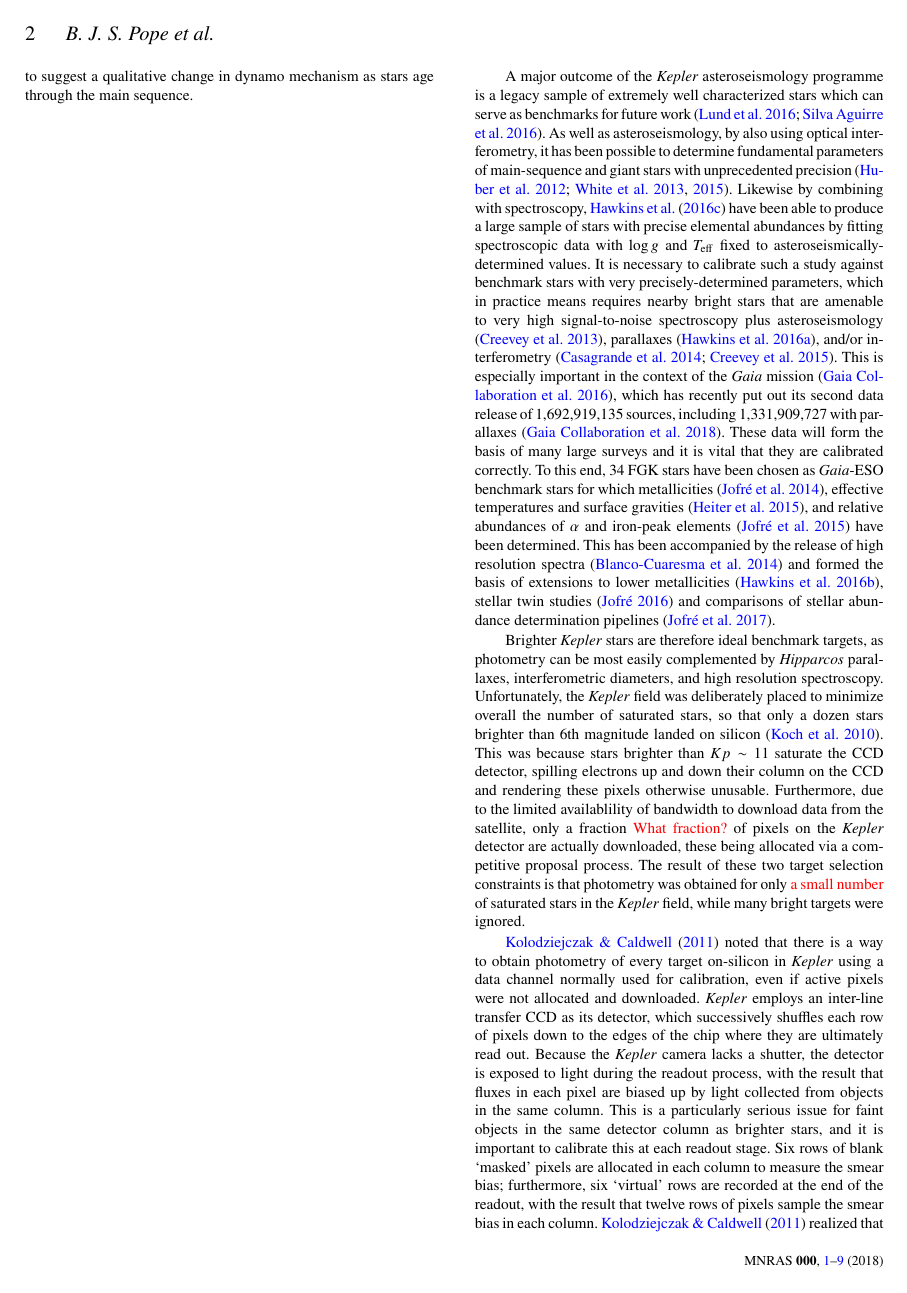
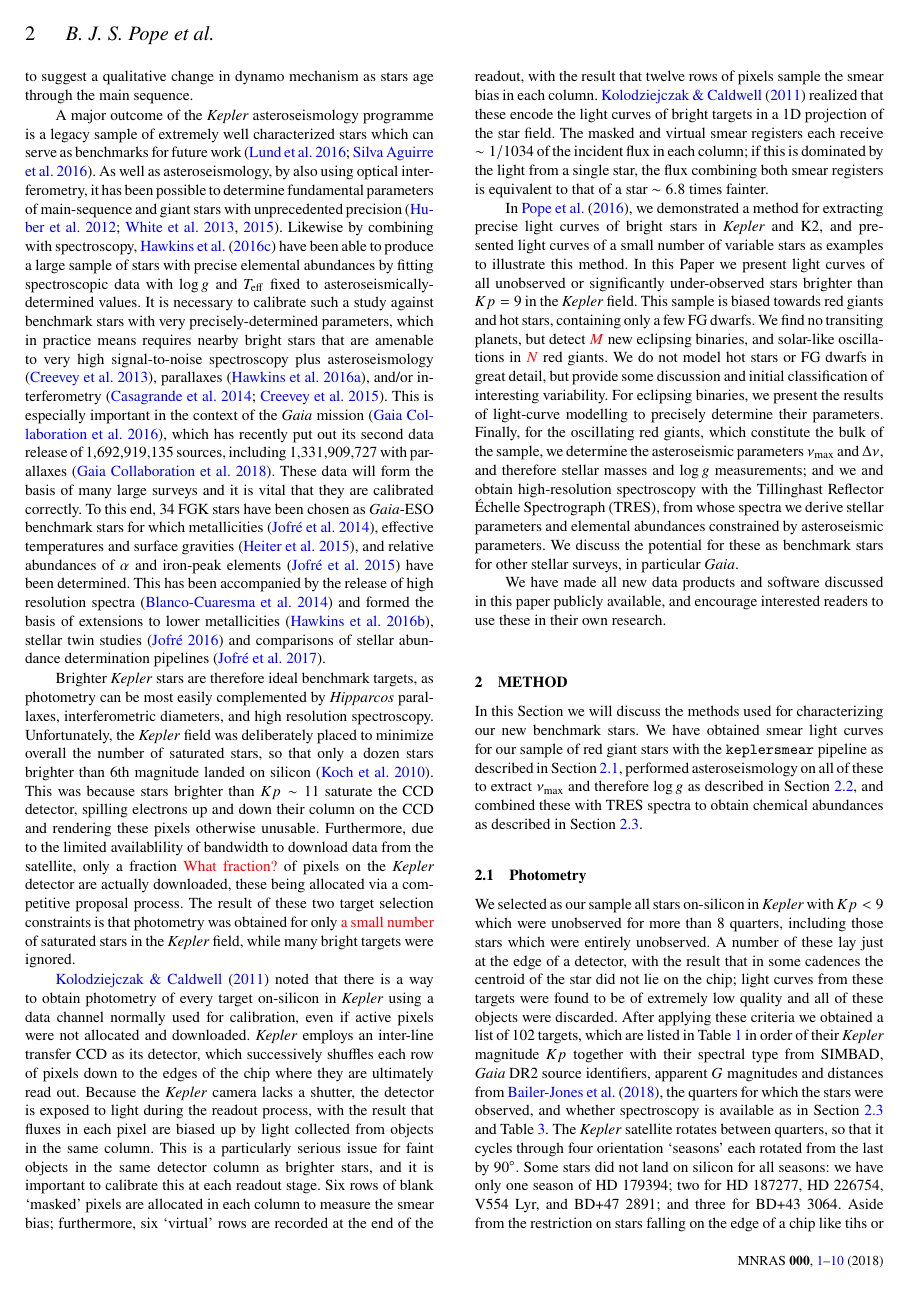
Before and after one commit to benjaminpope/smearcampaign, a LaTeX paper (paper/ms.tex): page 2 of 12 before the commit and page 2 of 11 after it. Compiled offline with pdfLaTeX; a LaTeX package or settings file that is missing is left out.

Commit message:
remove newpage

```diff
--- a/paper/ms.tex
+++ b/paper/ms.tex
@@ -139,7 +139,7 @@ asteroseismology -- techniques: photometric -- stars: variable: general
 
 The \kepler Space Telescope, operated by NASA, was launched in 2009 to obtain photometry of hundreds of thousands of stars in a field in Cygnus-Lyra, in order to detect a statistically-useful sample of transiting exoplanets \citep{2010Sci...327..977B}. It achieved this primary goal, showing that exoplanets are common around Sun-like stars \citep{2013ApJ...766...81F,2013PNAS..11019273P,2014ApJ...795...64F}, though with the failure of two reaction wheels, the mission was cut short and there remain substantial uncertainties on these estimates. \kepler was revived as a two-wheeled mission, K2, with its third axis balanced against solar radiation pressure. K2 is therefore constrained to point in the ecliptic plane, which it surveys in a succession of $\sim 80$~day Campaigns. In this paper, we will deal exclusively with data from the nominal \kepler mission before this change.
 
-Beyond searching for planets, \kepler has revolutionized the field of asteroseismology \citep{2010PASP..122..131G}. It has yielded the first detection of gravity-mode period spacings in a red giant \citep{rggmodes}, enabling probes of interior rotation of red giants \citep{rggmoderotation} and distinguishing between hydrogen- and helium-burning cores \citep{rggmodehelium}. It has also permitted the determination of ages and fundamental parameters of main-sequence stars \citep{silvaages}, including planet-hosting stars \citep{huberplanetages,silvaplanetages,2018MNRAS.479.4786V}, revealing the most ancient known planetary system, dating back to the earliest stages of the galaxy \citep{ancientplanets}. By comparing asteroseismic stellar ages to stellar rotation periods, \citet{angusgyro} have shown that gyrochronology models cannot fit the data with a single relation, leading \citet{vansadersgyro} to suggest a qualitative change in dynamo mechanism as stars age through the main sequence. \newpage
+Beyond searching for planets, \kepler has revolutionized the field of asteroseismology \citep{2010PASP..122..131G}. It has yielded the first detection of gravity-mode period spacings in a red giant \citep{rggmodes}, enabling probes of interior rotation of red giants \citep{rggmoderotation} and distinguishing between hydrogen- and helium-burning cores \citep{rggmodehelium}. It has also permitted the determination of ages and fundamental parameters of main-sequence stars \citep{silvaages}, including planet-hosting stars \citep{huberplanetages,silvaplanetages,2018MNRAS.479.4786V}, revealing the most ancient known planetary system, dating back to the earliest stages of the galaxy \citep{ancientplanets}. By comparing asteroseismic stellar ages to stellar rotation periods, \citet{angusgyro} have shown that gyrochronology models cannot fit the data with a single relation, leading \citet{vansadersgyro} to suggest a qualitative change in dynamo mechanism as stars age through the main sequence.
 
 A major outcome of the \kepler asteroseismology programme is a legacy sample of extremely well characterized stars which can serve as benchmarks for future work \citep{keplerlegacy1,keplerlegacy2}. As well as asteroseismology, by also using optical interferometry, it has been possible to determine fundamental parameters of main-sequence and giant stars with unprecedented precision \citep{huber12,thetacygwhite,white15}. Likewise by combining with spectroscopy, \citet{hawkinsapogee} have been able to produce a large sample of stars with precise elemental abundances by fitting spectroscopic data with \logg and \teff fixed to asteroseismically-determined values. It is necessary to calibrate such a study against benchmark stars with very precisely-determined parameters, which in practice means requires nearby bright stars that are amenable to very high signal-to-noise spectroscopy plus asteroseismology \citep{creeveybenchmark},  parallaxes \citep{hawkinsbenchmarks}, and/or interferometry \citep{casagrandebenchmark,creeveybenchmark2}. This is especially important in the context of the \gaia mission \citep{gaia}, which has recently put out its second data release of 1,692,919,135 sources, including 1,331,909,727 with parallaxes \citep{gaiadr2}. These data will form the basis of many large surveys and it is vital that they are calibrated correctly. To this end, 34~FGK stars have been chosen as \gaia-ESO benchmark stars for which metallicities \citep{gaiabenchmark1}, effective temperatures and surface gravities \citep{gaiabenchmark3}, and relative abundances of $\alpha$ and iron-peak elements \citep{gaiabenchmark4} have been determined. This has been accompanied by the release of high resolution spectra \citep{gaiabenchmark2} and formed the basis of extensions to lower metallicities \citep{gaiabenchmark5}, stellar twin studies \citep{gaiabenchmarktwins} and comparisons of stellar abundance determination pipelines \citep{gaiabenchmarkabundances}.
 
```
Also changed, not shown: paper/ms.pdf.
